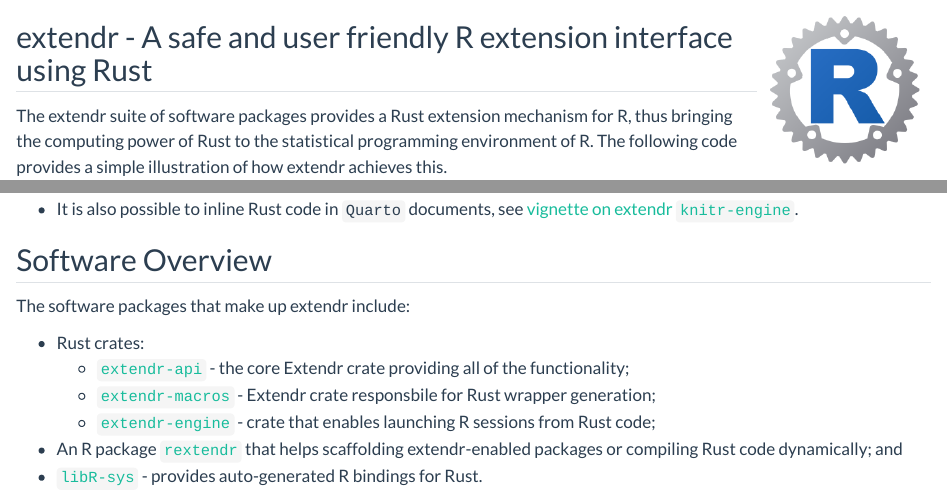
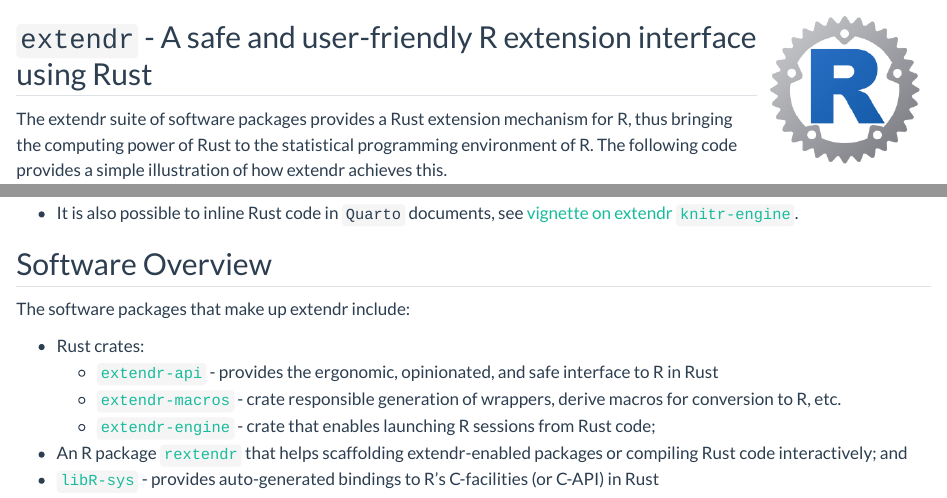
Before and after one commit to extendr/extendr.github.io, a Quarto document (index.qmd): the page in a window 1100 px wide, from its top, and a second part further down, joined at a grey line. Rendered offline with R 4.5, knitr and Pandoc in place of Quarto, with nearby package versions; badge pictures from the web are left out.

Commit message:
index: typo, formatting, and wording has changed

```diff
--- a/index.qmd
+++ b/index.qmd
@@ -4,7 +4,9 @@ title: ""
 
 ::: {style="margin:0; width: 100%;"}
 ::: {style="margin:0; width: 81%; float: left;"}
-## extendr - A safe and user friendly R extension interface using Rust
+
+## `extendr` - A safe and user-friendly R extension interface using Rust
+
 :::
 
 ::: {style="margin: 0.25rem 0 0 0; width: 19%; float: right;"}
@@ -92,14 +94,14 @@ extendr in R:
 
 The software packages that make up extendr include:
 
--   Rust crates:
-    -   [`extendr-api`](https://extendr.github.io/extendr/extendr_api) - the
-        core Extendr crate providing all of the functionality;
-    -   [`extendr-macros`](https://extendr.github.io/extendr/extendr_macros) -
-        Extendr crate responsbile for Rust wrapper generation;
-    -   [`extendr-engine`](https://extendr.github.io/extendr/extendr_engine) -
+- Rust crates:
+  - [`extendr-api`](https://extendr.github.io/extendr/extendr_api) -
+        provides the ergonomic, opinionated, and safe interface to R in Rust
+  - [`extendr-macros`](https://extendr.github.io/extendr/extendr_macros) -
+        crate responsible generation of wrappers, derive macros for conversion to R, etc.
+  - [`extendr-engine`](https://extendr.github.io/extendr/extendr_engine) -
         crate that enables launching R sessions from Rust code;
--   An R package [`rextendr`](https://extendr.github.io/rextendr) that helps
-    scaffolding extendr-enabled packages or compiling Rust code dynamically; and
--   [`libR-sys`](https://extendr.github.io/libR-sys/libR_sys) - provides
-    auto-generated R bindings for Rust.
+- An R package [`rextendr`](https://extendr.github.io/rextendr) that helps
+    scaffolding extendr-enabled packages or compiling Rust code interactively; and
+- [`libR-sys`](https://extendr.github.io/libR-sys/libR_sys) - provides
+    auto-generated bindings to R's C-facilities (or C-API) in Rust
```
Also changed, not shown: index.qmd (6 more changed lines).
